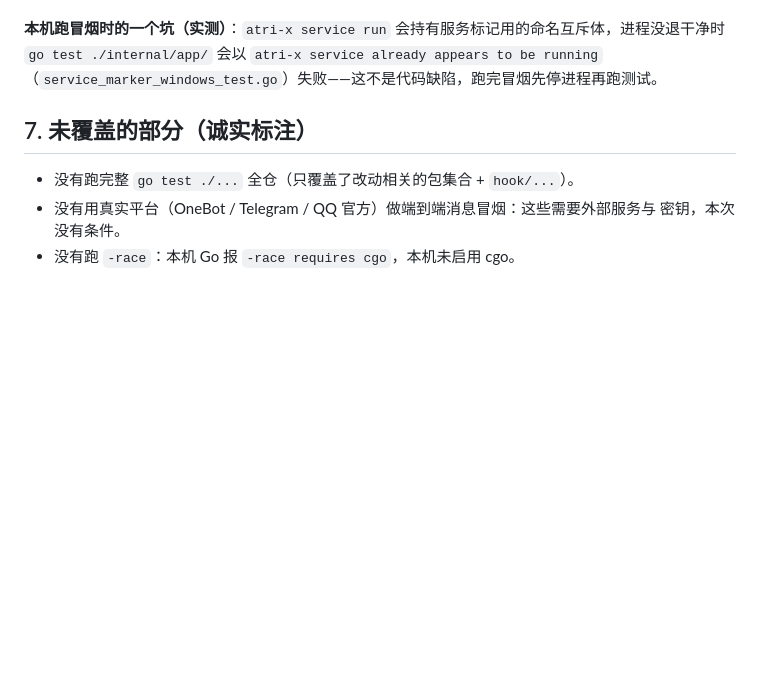
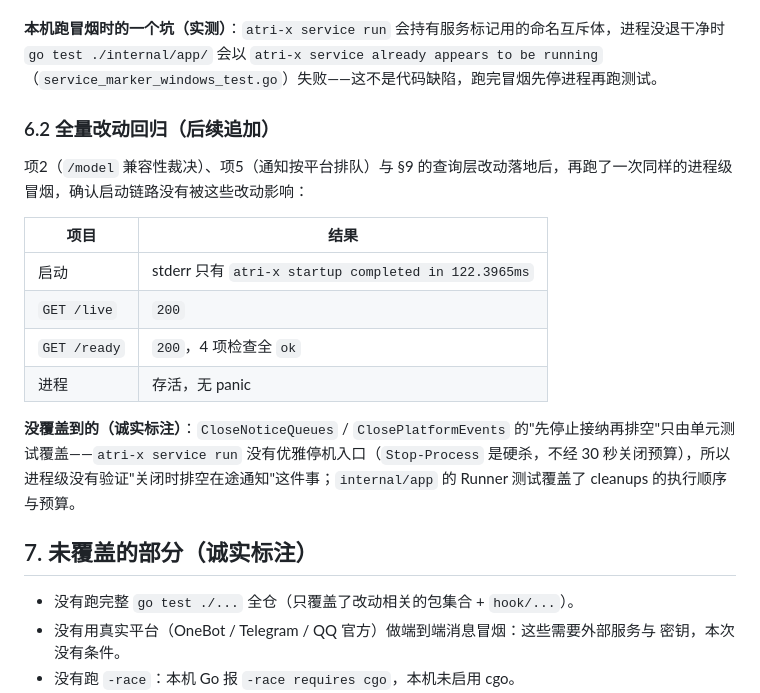
Before and after one commit to fujiwarashigure/ATRI-X, a Markdown page: devdocs/smoke-test-report.md, the part around the change. Drawn GitHub-style; blank space fills up the shorter version.

Commit message:
docs: 补记全量改动的进程级冒烟与 flake 追加观察
- `devdocs/smoke-test-report.md` 新增 §6.2：项2 / 项5 / §9 落地后再跑一次进程级冒烟
  （构建产物直跑）：stderr 只有 `atri-x startup completed in 122.3965ms`，`/live` 与 `/ready`
  都是 200、4 项检查全 ok、进程存活。同时诚实标注没覆盖到的部分：`CloseNoticeQueues` /
  `ClosePlatformEvents` 的排空只有单元测试覆盖，因为 `service run` 没有优雅停机入口
  （硬杀不经 30 秒预算）。
- `devdocs/upstream-sync-todo.md` §6：记下本轮连跑 8 轮 `./internal/agent/` 的观察——
  每轮固定 2 个 TestEmoticonHook*（缺 sh），另外每轮随机命中 1 例 TempDir RemoveAll cleanup，
  命中的用例在三轮里各不相同，另有一次命中
  TestSaveModelSnapshotKeepsSnapshotWithConcurrentExternalEdit（随后单独 3/3、全包再 8 轮均通过）。
  这些用例都往 t.TempDir() 里写 state.toml、命中对象随机，与已登记的"迟到写入落在已删除
  临时目录"同类，不是本次改动引入。

```diff
--- a/devdocs/smoke-test-report.md
+++ b/devdocs/smoke-test-report.md
@@ -149,6 +149,19 @@ atri-x.exe service run
 `go test ./internal/app/` 会以 `atri-x service already appears to be running`
 （`service_marker_windows_test.go`）失败——这不是代码缺陷，跑完冒烟先停进程再跑测试。
 
+### 6.2 全量改动回归（后续追加）
+
+项2（`/model` 兼容性裁决）、项5（通知按平台排队）与 §9 的查询层改动落地后，再跑了一次同样的进程级冒烟，确认启动链路没有被这些改动影响：
+
+| 项目 | 结果 |
+| --- | --- |
+| 启动 | stderr 只有 `atri-x startup completed in 122.3965ms` |
+| `GET /live` | `200` |
+| `GET /ready` | `200`，4 项检查全 `ok` |
+| 进程 | 存活，无 panic |
+
+**没覆盖到的（诚实标注）**：`CloseNoticeQueues` / `ClosePlatformEvents` 的"先停止接纳再排空"只由单元测试覆盖——`atri-x service run` 没有优雅停机入口（`Stop-Process` 是硬杀，不经 30 秒关闭预算），所以进程级没有验证"关闭时排空在途通知"这件事；`internal/app` 的 Runner 测试覆盖了 cleanups 的执行顺序与预算。
+
 ## 7. 未覆盖的部分（诚实标注）
 
 - 没有跑完整 `go test ./...` 全仓（只覆盖了改动相关的包集合 + `hook/...`）。
```
Also changed, not shown: devdocs/upstream-sync-todo.md (+1 -0 lines).
